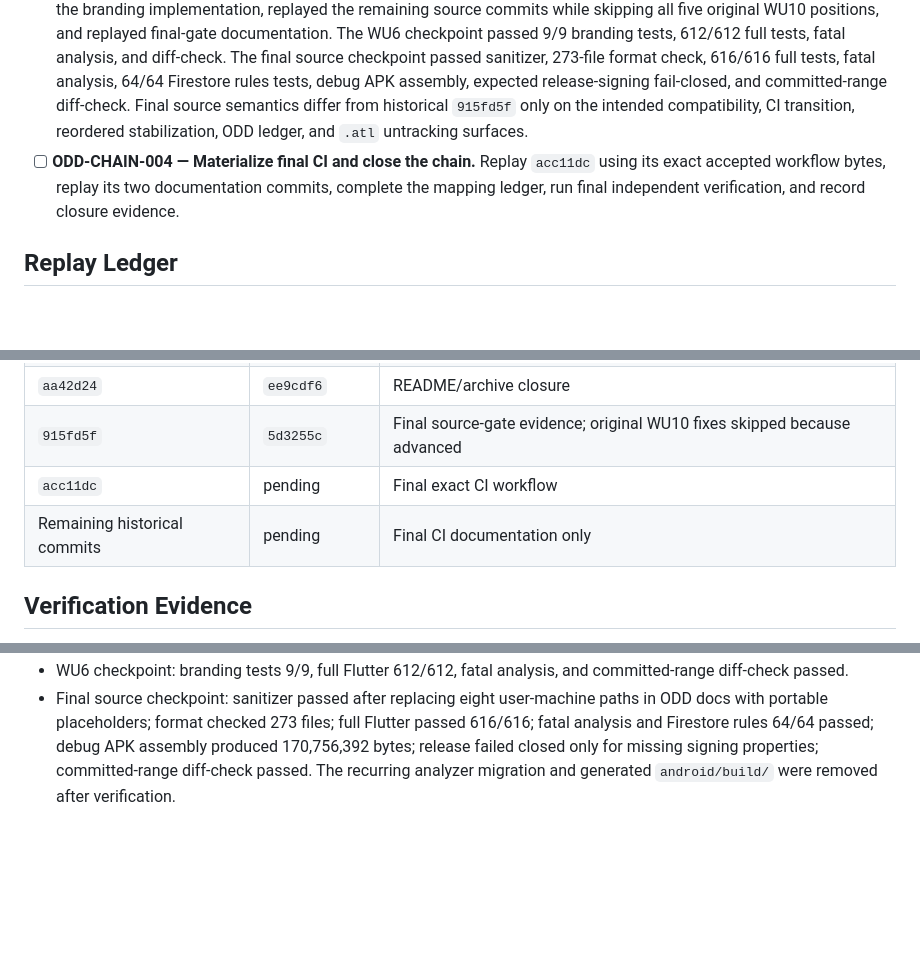
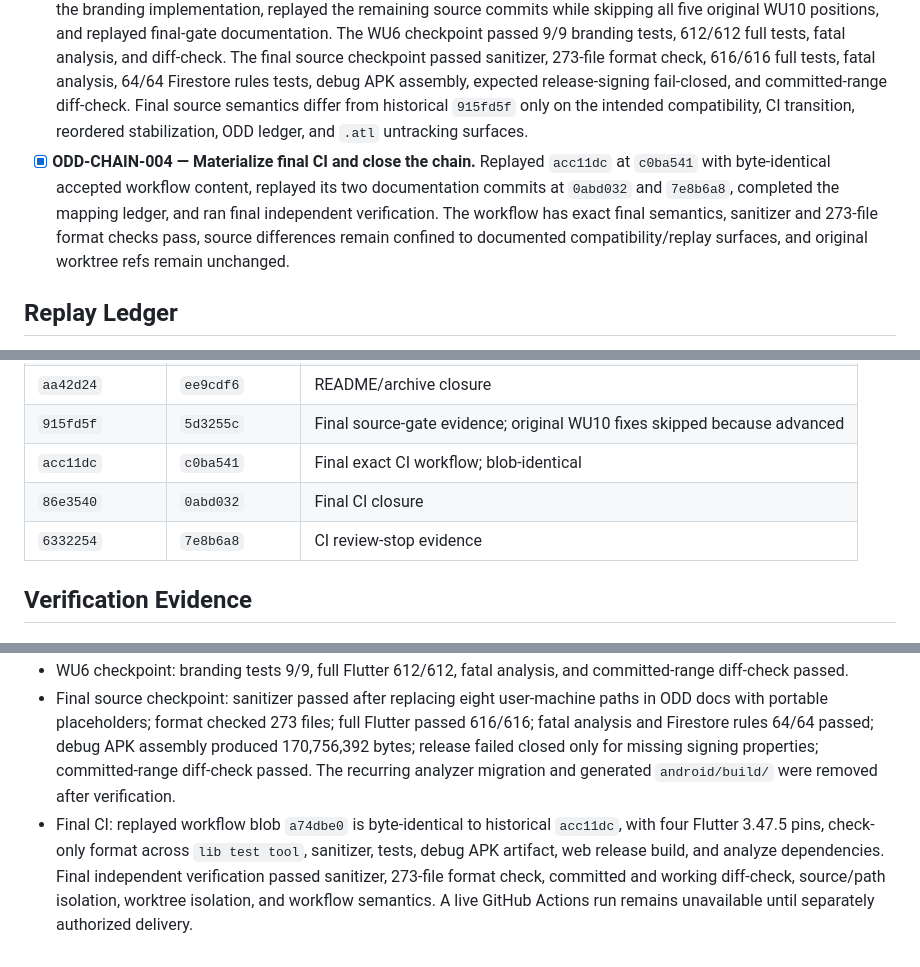
Before and after one commit to skiveldev/control-horario, a Markdown page: odd/tasks/reconcile-p4-portfolio-chain.md, 3 parts joined by grey strips. Rendered like a GitHub page; blank space fills up the shorter version.

Commit message:
docs(odd): close reconciled portfolio chain

```diff
--- a/odd/tasks/reconcile-p4-portfolio-chain.md
+++ b/odd/tasks/reconcile-p4-portfolio-chain.md
@@ -54,7 +54,7 @@ Materialize a new isolated portfolio integration chain that preserves the accept
 - [x] **ODD-CHAIN-001 — Materialize the stabilized P4 chain.** Planned at `d79f6c3`, advanced the three base-safe WU10 fixes, replayed P4 through `16a8195`, advanced `40e2693`, and replayed the P4 closure. The early checkpoint passed 576 full tests, 36 focused tests, fatal analysis, and diff-check. The final P4 checkpoint passed 608 full tests, 53 focused tests, fatal analysis, 269-file format check, 64 Firestore rules tests, Android debug assembly, dependency reproducibility, and diff-check. Root `npm ci` reported 12 dependency audit findings (9 moderate, 2 high, 1 critical) without changing tracked manifests; dependency remediation is outside this replay task.
 - [x] **ODD-CHAIN-002 — Materialize WU5 and its CI transition.** Replayed WU5 at `8794ea6` using exact accepted Android bytes, added the bounded Flutter 3.47.5/debug-APK CI transition at `e04e741`, replayed the WU5 closure at `5132b4a`, and recorded the exact Flutter 3.47.5 resolver state at `7b0263b`. After cleaning stale Flutter 3.41 outputs, focused shader regressions passed 14/14 and 7/7, the full suite passed 608/608, fatal analysis passed, debug APK assembly succeeded, release assembly failed closed exactly for missing `release-signing.properties`, and Gradle 9.3.1 ran on JDK 21. The original Windows wrapper batch has 90 CRLF `diff --check` warnings in both historical and replay commits; its bytes remain exact by explicit maintainer decision rather than silently normalizing the generated wrapper.
 - [x] **ODD-CHAIN-003 — Materialize WU6 through the final source tip.** Replayed WU6, advanced `eb40134` immediately after the branding implementation, replayed the remaining source commits while skipping all five original WU10 positions, and replayed final-gate documentation. The WU6 checkpoint passed 9/9 branding tests, 612/612 full tests, fatal analysis, and diff-check. The final source checkpoint passed sanitizer, 273-file format check, 616/616 full tests, fatal analysis, 64/64 Firestore rules tests, debug APK assembly, expected release-signing fail-closed, and committed-range diff-check. Final source semantics differ from historical `915fd5f` only on the intended compatibility, CI transition, reordered stabilization, ODD ledger, and `.atl` untracking surfaces.
-- [ ] **ODD-CHAIN-004 — Materialize final CI and close the chain.** Replay `acc11dc` using its exact accepted workflow bytes, replay its two documentation commits, complete the mapping ledger, run final independent verification, and record closure evidence.
+- [x] **ODD-CHAIN-004 — Materialize final CI and close the chain.** Replayed `acc11dc` at `c0ba541` with byte-identical accepted workflow content, replayed its two documentation commits at `0abd032` and `7e8b6a8`, completed the mapping ledger, and ran final independent verification. The workflow has exact final semantics, sanitizer and 273-file format checks pass, source differences remain confined to documented compatibility/replay surfaces, and original worktree refs remain unchanged.
 
 ## Replay Ledger
 
@@ -92,8 +92,9 @@ Original hashes identify historical source artifacts and remain provenance evide
 | `146390a` | `b10fa27` | Archive removal |
 | `aa42d24` | `ee9cdf6` | README/archive closure |
 | `915fd5f` | `5d3255c` | Final source-gate evidence; original WU10 fixes skipped because advanced |
-| `acc11dc` | pending | Final exact CI workflow |
-| Remaining historical commits | pending | Final CI documentation only |
+| `acc11dc` | `c0ba541` | Final exact CI workflow; blob-identical |
+| `86e3540` | `0abd032` | Final CI closure |
+| `6332254` | `7e8b6a8` | CI review-stop evidence |
 
 ## Verification Evidence
 
@@ -108,3 +109,4 @@ Original hashes identify historical source artifacts and remain provenance evide
 - Native four-lens review `review-b6948162ea7de328` approved the WU5 slice and acknowledgement burned authority. Four advisory findings remain informational follow-ups around signing configuration readability/reliability/resilience; none opened correction.
 - WU6 checkpoint: branding tests 9/9, full Flutter 612/612, fatal analysis, and committed-range diff-check passed.
 - Final source checkpoint: sanitizer passed after replacing eight user-machine paths in ODD docs with portable placeholders; format checked 273 files; full Flutter passed 616/616; fatal analysis and Firestore rules 64/64 passed; debug APK assembly produced 170,756,392 bytes; release failed closed only for missing signing properties; committed-range diff-check passed. The recurring analyzer migration and generated `android/build/` were removed after verification.
+- Final CI: replayed workflow blob `a74dbe0` is byte-identical to historical `acc11dc`, with four Flutter 3.47.5 pins, check-only format across `lib test tool`, sanitizer, tests, debug APK artifact, web release build, and analyze dependencies. Final independent verification passed sanitizer, 273-file format check, committed and working diff-check, source/path isolation, worktree isolation, and workflow semantics. A live GitHub Actions run remains unavailable until separately authorized delivery.
```
Also changed, not shown: odd/tasks/align-flutter-ci-for-portfolio-integration.md (+1 -1 lines).
